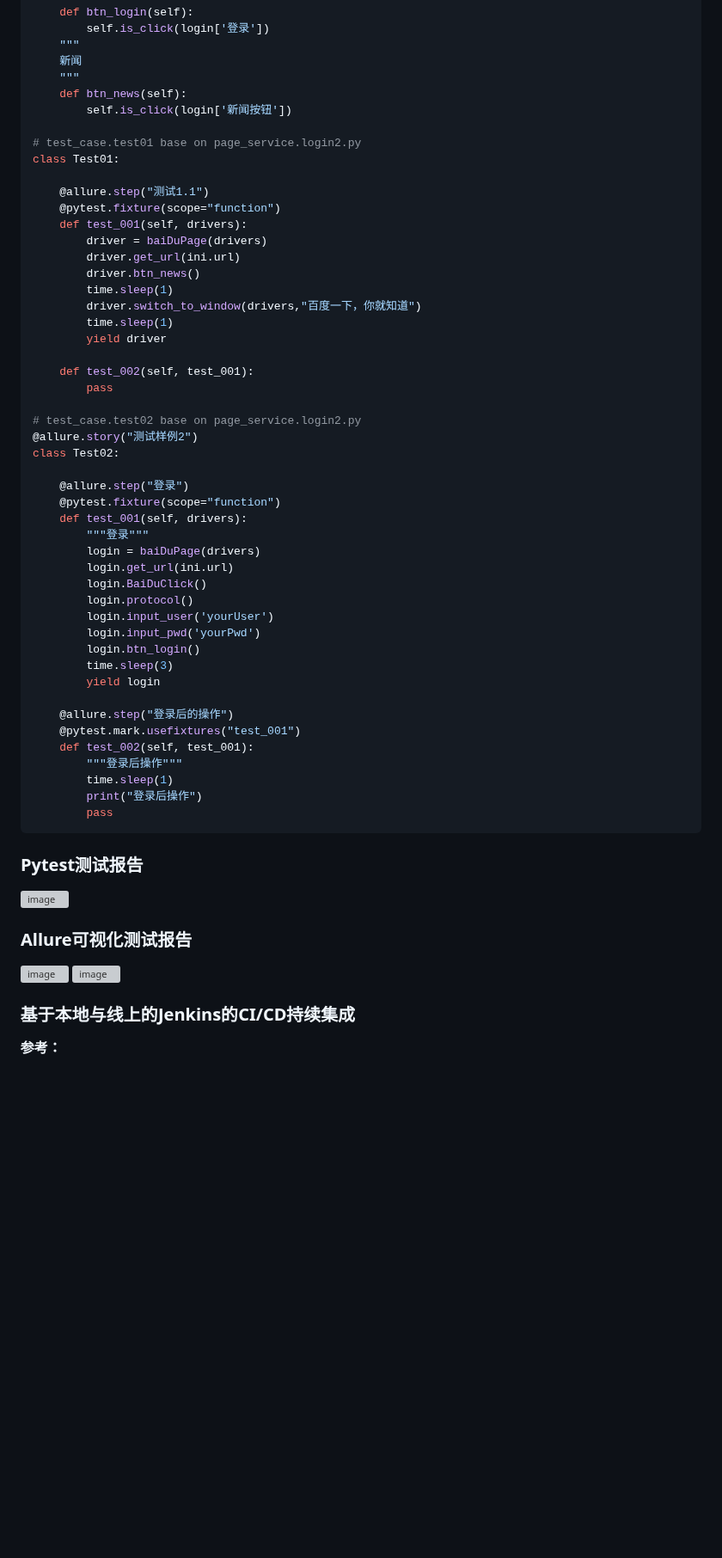
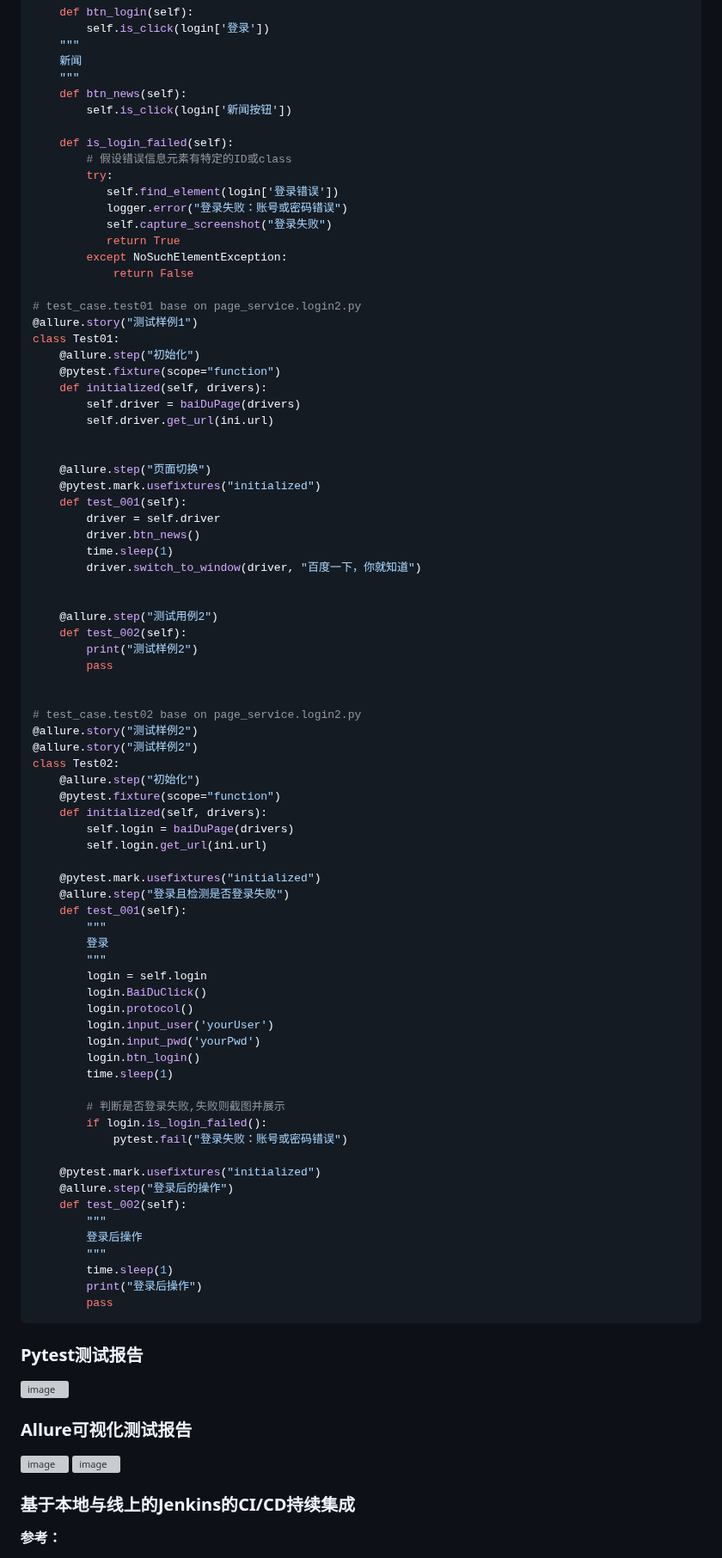
Before and after one commit to iAmAnyus/webAutomatedTestingFramework, a Markdown page: README.md, the part around one of its changes. Shown at 86% size. GitHub-like rendering; blank space fills up the shorter version; grey boxes are pictures that could not be loaded.

```diff
--- a/README.md
+++ b/README.md
@@ -104,45 +109,75 @@ class baiDuPage(WebPage):
     def btn_news(self):
         self.is_click(login['新闻按钮'])
 
+    def is_login_failed(self):
+        # 假设错误信息元素有特定的ID或class
+        try:
+           self.find_element(login['登录错误'])
+           logger.error("登录失败：账号或密码错误")
+           self.capture_screenshot("登录失败")
+           return True
+        except NoSuchElementException:
+            return False
+
 # test_case.test01 base on page_service.login2.py
+@allure.story("测试样例1")
 class Test01:
+    @allure.step("初始化")
+    @pytest.fixture(scope="function")
+    def initialized(self, drivers):
+        self.driver = baiDuPage(drivers)
+        self.driver.get_url(ini.url)
 
-    @allure.step("测试1.1")
-    @pytest.fixture(scope="function")
-    def test_001(self, drivers):
-        driver = baiDuPage(drivers)
-        driver.get_url(ini.url)
+
+    @allure.step("页面切换")
+    @pytest.mark.usefixtures("initialized")
+    def test_001(self):
+        driver = self.driver
         driver.btn_news()
         time.sleep(1)
-        driver.switch_to_window(drivers,"百度一下，你就知道")
-        time.sleep(1)
-        yield driver
+        driver.switch_to_window(driver, "百度一下，你就知道")
 
-    def test_002(self, test_001):
+
+    @allure.step("测试用例2")
+    def test_002(self):
+        print("测试样例2")
         pass
+
 
 # test_case.test02 base on page_service.login2.py
 @allure.story("测试样例2")
+@allure.story("测试样例2")
 class Test02:
+    @allure.step("初始化")
+    @pytest.fixture(scope="function")
+    def initialized(self, drivers):
+        self.login = baiDuPage(drivers)
+        self.login.get_url(ini.url)
 
-    @allure.step("登录")
-    @pytest.fixture(scope="function")
-    def test_001(self, drivers):
-        """登录"""
-        login = baiDuPage(drivers)
-        login.get_url(ini.url)
+    @pytest.mark.usefixtures("initialized")
+    @allure.step("登录且检测是否登录失败")
+    def test_001(self):
+        """
+        登录
+        """
+        login = self.login
         login.BaiDuClick()
         login.protocol()
         login.input_user('yourUser')
         login.input_pwd('yourPwd')
         login.btn_login()
-        time.sleep(3)
-        yield login
+        time.sleep(1)
 
+        # 判断是否登录失败,失败则截图并展示
+        if login.is_login_failed():
+            pytest.fail("登录失败：账号或密码错误")
+
+    @pytest.mark.usefixtures("initialized")
     @allure.step("登录后的操作")
-    @pytest.mark.usefixtures("test_001")
-    def test_002(self, test_001):
-        """登录后操作"""
+    def test_002(self):
+        """
+        登录后操作
+        """
         time.sleep(1)
         print("登录后操作")
         pass
```
Also changed, not shown: other parts of README.md (+12 -6 lines).
